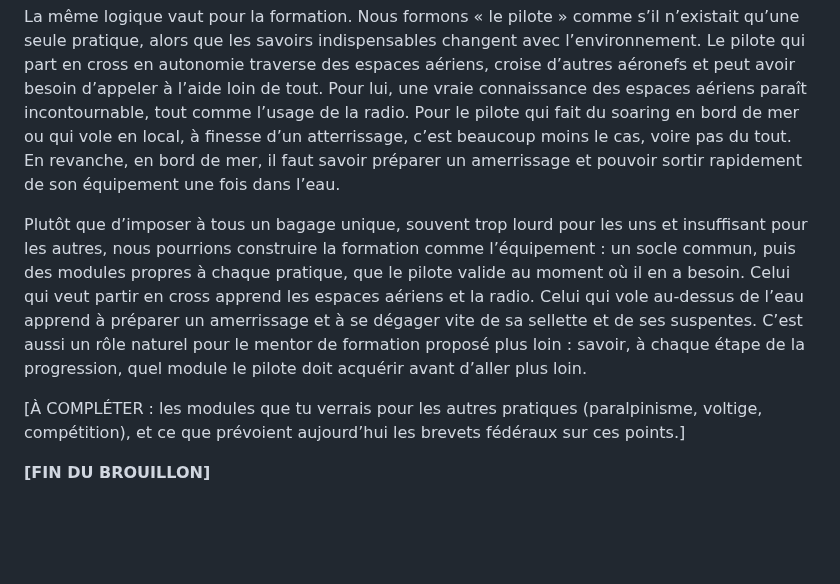
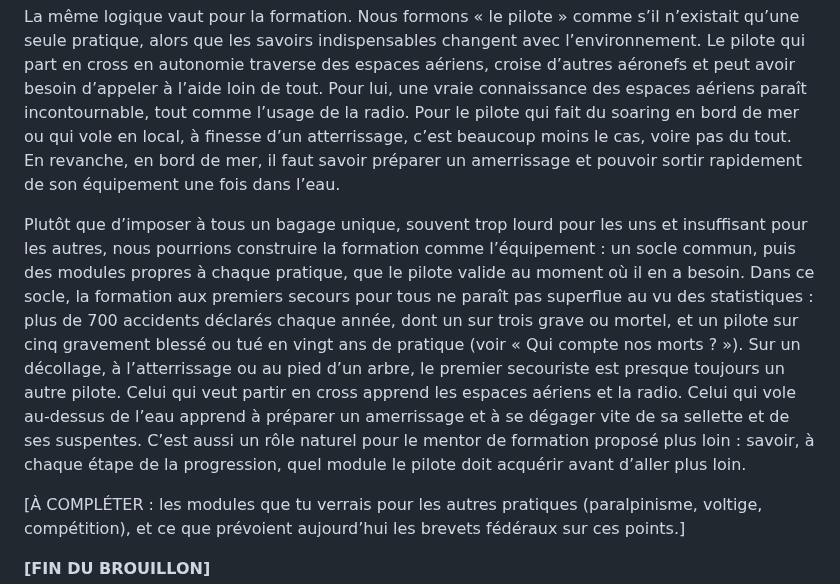
Before and after one commit to julien66/pgsecurite, a Markdown page: chapitres/22-un-meilleur-systeme.md, the part around the change. Rendered like a GitHub page; blank space fills up the shorter version.

Commit message:
Ch. 22 : les premiers secours dans le socle commun de formation
Co-Authored-By: Claude Opus 5.5 (1M context) <noreply@anthropic.com>
Claude-Session: https://claude.ai/code/session_019ak1B9Q8zoNxpUUcx4WBLJ

```diff
--- a/chapitres/22-un-meilleur-systeme.md
+++ b/chapitres/22-un-meilleur-systeme.md
@@ -195,7 +195,7 @@ Or nous parlons de « l’équipement du pilote » comme s’il n’y en avait q
 
 La même logique vaut pour la formation. Nous formons « le pilote » comme s’il n’existait qu’une seule pratique, alors que les savoirs indispensables changent avec l’environnement. Le pilote qui part en cross en autonomie traverse des espaces aériens, croise d’autres aéronefs et peut avoir besoin d’appeler à l’aide loin de tout. Pour lui, une vraie connaissance des espaces aériens paraît incontournable, tout comme l’usage de la radio. Pour le pilote qui fait du soaring en bord de mer ou qui vole en local, à finesse d’un atterrissage, c’est beaucoup moins le cas, voire pas du tout. En revanche, en bord de mer, il faut savoir préparer un amerrissage et pouvoir sortir rapidement de son équipement une fois dans l’eau.
 
-Plutôt que d’imposer à tous un bagage unique, souvent trop lourd pour les uns et insuffisant pour les autres, nous pourrions construire la formation comme l’équipement : un socle commun, puis des modules propres à chaque pratique, que le pilote valide au moment où il en a besoin. Celui qui veut partir en cross apprend les espaces aériens et la radio. Celui qui vole au-dessus de l’eau apprend à préparer un amerrissage et à se dégager vite de sa sellette et de ses suspentes. C’est aussi un rôle naturel pour le mentor de formation proposé plus loin : savoir, à chaque étape de la progression, quel module le pilote doit acquérir avant d’aller plus loin.
+Plutôt que d’imposer à tous un bagage unique, souvent trop lourd pour les uns et insuffisant pour les autres, nous pourrions construire la formation comme l’équipement : un socle commun, puis des modules propres à chaque pratique, que le pilote valide au moment où il en a besoin. Dans ce socle, la formation aux premiers secours pour tous ne paraît pas superflue au vu des statistiques : plus de 700 accidents déclarés chaque année, dont un sur trois grave ou mortel, et un pilote sur cinq gravement blessé ou tué en vingt ans de pratique (voir « Qui compte nos morts ? »). Sur un décollage, à l’atterrissage ou au pied d’un arbre, le premier secouriste est presque toujours un autre pilote. Celui qui veut partir en cross apprend les espaces aériens et la radio. Celui qui vole au-dessus de l’eau apprend à préparer un amerrissage et à se dégager vite de sa sellette et de ses suspentes. C’est aussi un rôle naturel pour le mentor de formation proposé plus loin : savoir, à chaque étape de la progression, quel module le pilote doit acquérir avant d’aller plus loin.
 
 [À COMPLÉTER : les modules que tu verrais pour les autres pratiques (paralpinisme, voltige, compétition), et ce que prévoient aujourd’hui les brevets fédéraux sur ces points.]
 
```
